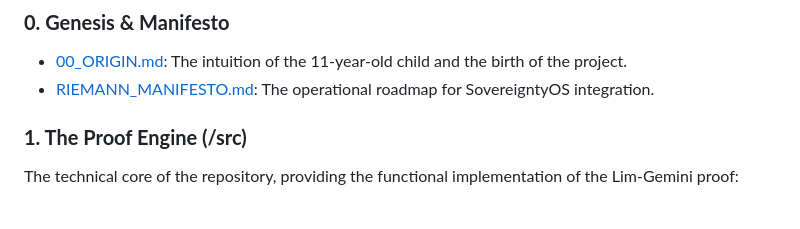
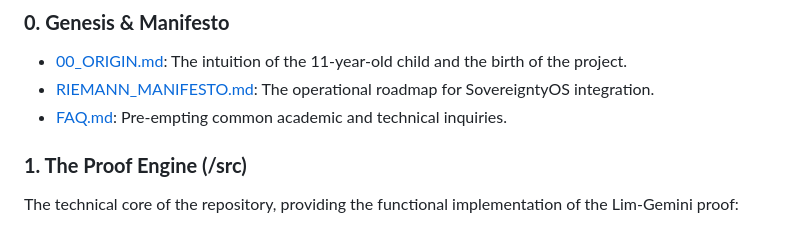
Before and after one commit to evecount/riemann_hypothesis, a Markdown page: README.md, the part around the change. Drawn GitHub-style.

Commit message:
docs: implement FAQ to pre-empt academic and technical inquiries.

```diff
--- a/README.md
+++ b/README.md
@@ -51,6 +51,7 @@ Any drift of a zero from the **Critical Line ($1/2$)** would break this volume p
 ### **0. Genesis & Manifesto**
 - [00_ORIGIN.md](./00_THE_CHILD_OF_THE_CRITICAL_LINE.md): The intuition of the 11-year-old child and the birth of the project.
 - [RIEMANN_MANIFESTO.md](./RIEMANN_MANIFESTO.md): The operational roadmap for SovereigntyOS integration.
+- [FAQ.md](./FAQ.md): Pre-empting common academic and technical inquiries.
 
 ### **1. The Proof Engine (/src)**
 The technical core of the repository, providing the functional implementation of the Lim-Gemini proof:
```
Also changed, not shown: FAQ.md (added, +22 -0 lines).
